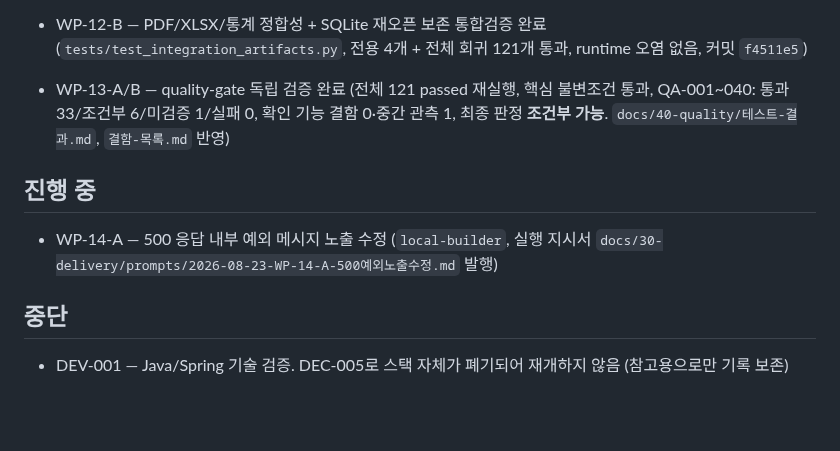
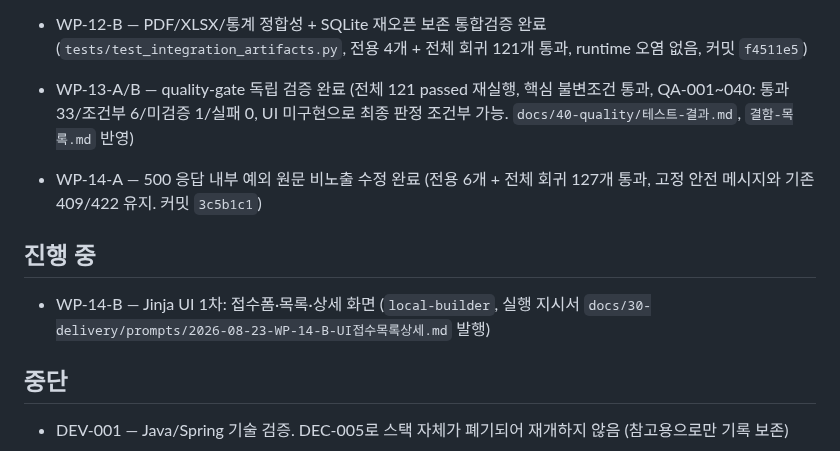
Before and after one commit to redinbluesky/JU_Project, a Markdown page: docs/30-delivery/진행현황.md, the part around the change. GitHub-like rendering; blank space fills up the shorter version.

Commit message:
docs: WP-14-B UI 구현 지시서 발행

```diff
--- a/docs/30-delivery/진행현황.md
+++ b/docs/30-delivery/진행현황.md
@@ -60,11 +60,12 @@
 - WP-10 — 통계 집계 API 완료 (`GET /api/statistics`, 목록과 동일한 pickup_date/사업소/상태 필터 재사용, 전체·사업소별·상태별·품목별 집계, 전용 pytest 10개 + 전체 회귀 97개 통과, delivery-lead가 직접 통계 200 및 목록 total 일치 재검증. 커밋 `2685b1b`)
 - WP-12-A — 핵심 업무 흐름 통합 테스트 완료 (`tests/test_integration_flow.py`, 접수→수정→3단계 상태전이→배송완료→오류 저장 방지, 전용 1개 + 전체 회귀 117개 통과, 커밋 `e695833`)
 - WP-12-B — PDF/XLSX/통계 정합성 + SQLite 재오픈 보존 통합검증 완료 (`tests/test_integration_artifacts.py`, 전용 4개 + 전체 회귀 121개 통과, runtime 오염 없음, 커밋 `f4511e5`)
-- WP-13-A/B — quality-gate 독립 검증 완료 (전체 121 passed 재실행, 핵심 불변조건 통과, QA-001~040: 통과 33/조건부 6/미검증 1/실패 0, 확인 기능 결함 0·중간 관측 1, 최종 판정 **조건부 가능**. `docs/40-quality/테스트-결과.md`, `결함-목록.md` 반영)
+- WP-13-A/B — quality-gate 독립 검증 완료 (전체 121 passed 재실행, 핵심 불변조건 통과, QA-001~040: 통과 33/조건부 6/미검증 1/실패 0, UI 미구현으로 최종 판정 조건부 가능. `docs/40-quality/테스트-결과.md`, `결함-목록.md` 반영)
+- WP-14-A — 500 응답 내부 예외 원문 비노출 수정 완료 (전용 6개 + 전체 회귀 127개 통과, 고정 안전 메시지와 기존 409/422 유지. 커밋 `3c5b1c1`)
 
 ## 진행 중
 
-- WP-14-A — 500 응답 내부 예외 메시지 노출 수정 (`local-builder`, 실행 지시서 `docs/30-delivery/prompts/2026-08-23-WP-14-A-500예외노출수정.md` 발행)
+- WP-14-B — Jinja UI 1차: 접수폼·목록·상세 화면 (`local-builder`, 실행 지시서 `docs/30-delivery/prompts/2026-08-23-WP-14-B-UI접수목록상세.md` 발행)
 
 ## 중단
 
```
Also changed, not shown: 1 other file.
